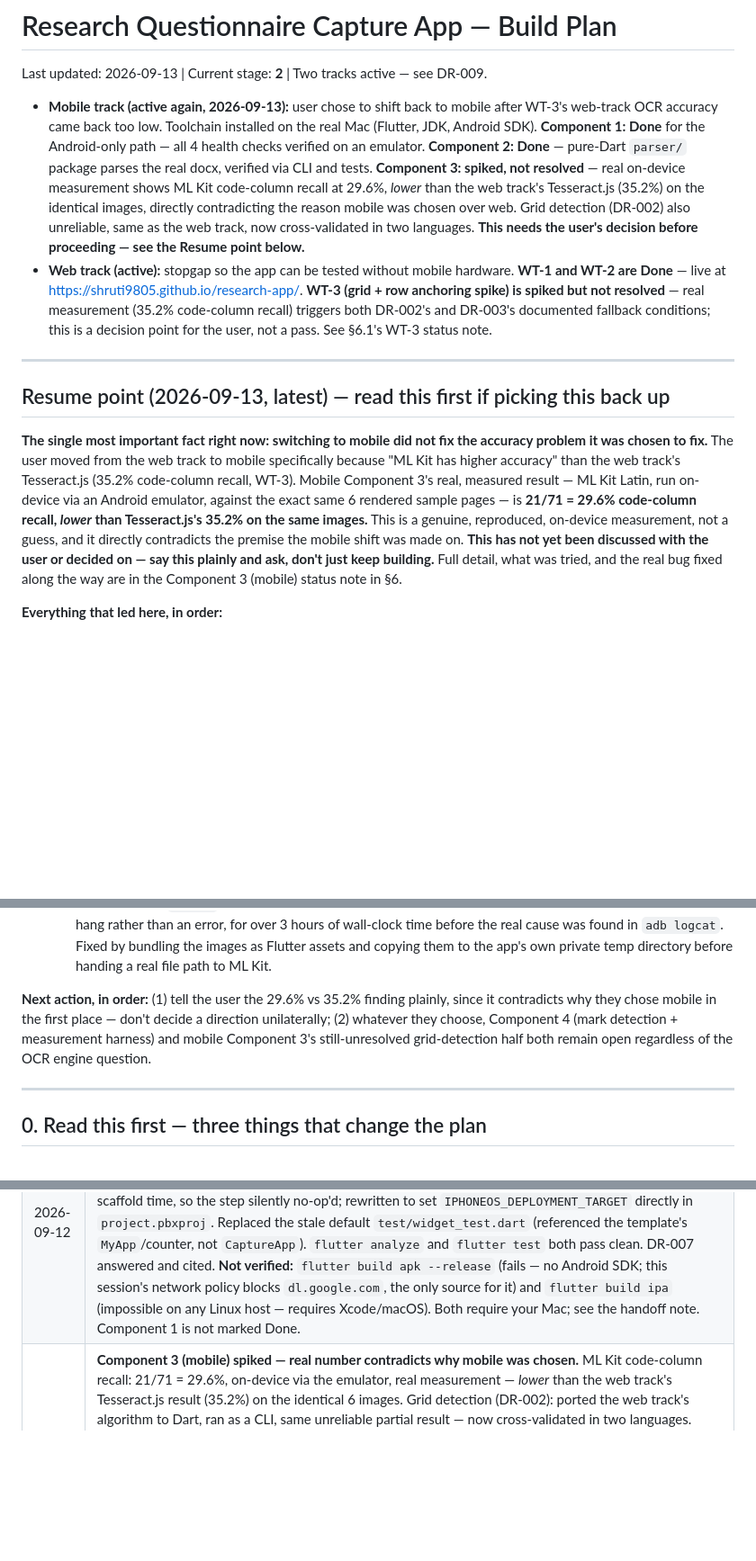
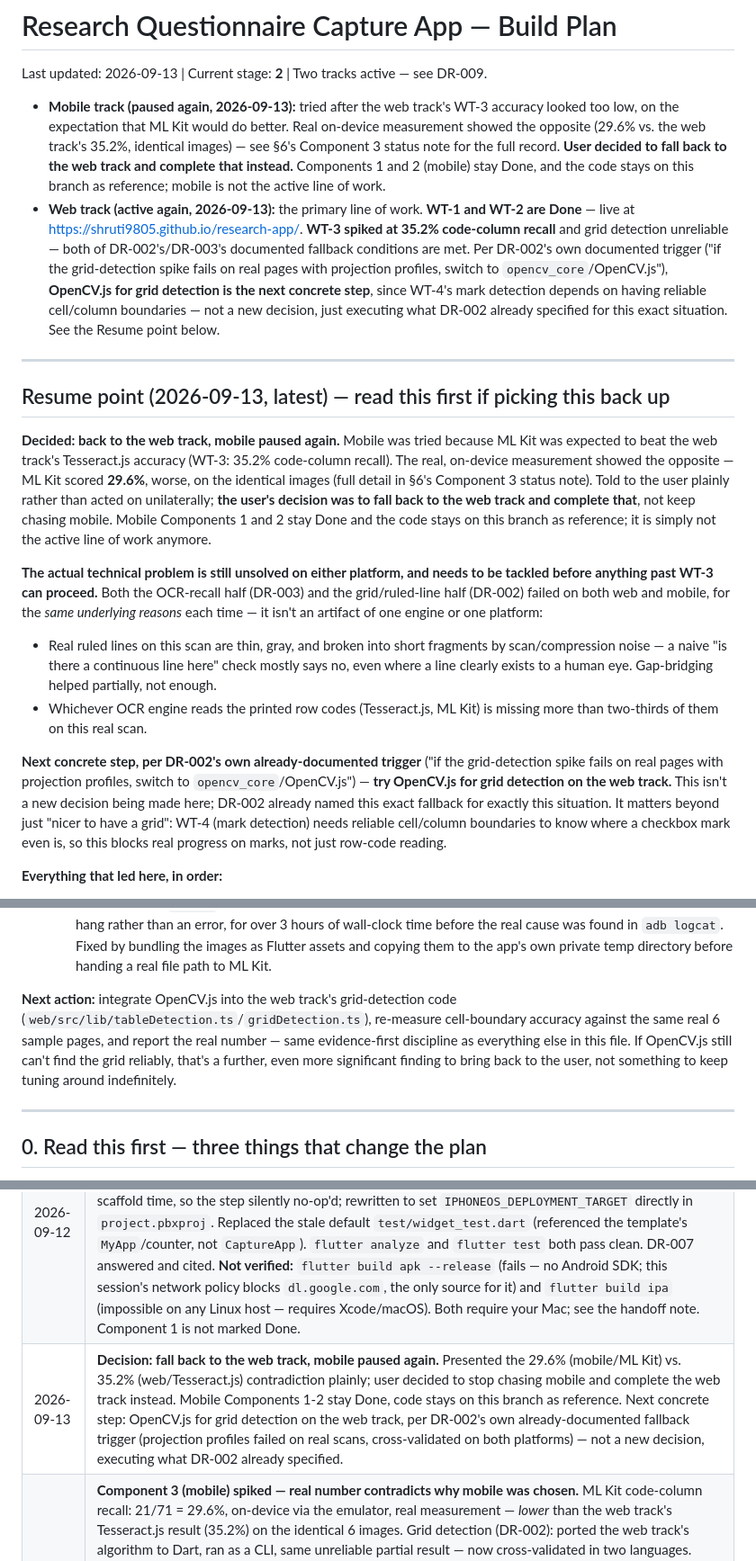
Before and after one commit to shruti9805/research-app, a Markdown page: PLAN.md, 3 parts joined by grey strips. Shown at 90% size. GitHub-like rendering; blank space fills up the shorter version.

Commit message:
Decision: fall back to web track, pause mobile again
Presented the 29.6% (mobile ML Kit) vs 35.2% (web Tesseract.js)
contradiction to the user rather than picking a direction. Decision:
stop chasing mobile, complete the web track instead. Mobile
Components 1-2 stay Done and the code stays on this branch as
reference, just not the active line of work.

Next concrete step per DR-002's own already-documented fallback
trigger: OpenCV.js for grid detection on the web track.

Co-Authored-By: Claude Sonnet 5 <noreply@anthropic.com>

```diff
--- a/PLAN.md
+++ b/PLAN.md
@@ -2,23 +2,37 @@
 
 Last updated: 2026-09-13 | Current stage: **2** | Two tracks active — see DR-009.
 
-- **Mobile track (active again, 2026-09-13):** user chose to shift back to mobile after WT-3's web-track OCR accuracy came back too low. Toolchain installed on the real Mac (Flutter, JDK, Android SDK). **Component 1: Done** for the Android-only path — all 4 health checks verified on an emulator. **Component 2: Done** — pure-Dart `parser/` package parses the real docx, verified via CLI and tests. **Component 3: spiked, not resolved** — real on-device measurement shows ML Kit code-column recall at 29.6%, *lower* than the web track's Tesseract.js (35.2%) on the identical images, directly contradicting the reason mobile was chosen over web. Grid detection (DR-002) also unreliable, same as the web track, now cross-validated in two languages. **This needs the user's decision before proceeding — see the Resume point below.**
-- **Web track (active):** stopgap so the app can be tested without mobile hardware. **WT-1 and WT-2 are Done** — live at https://shruti9805.github.io/research-app/. **WT-3 (grid + row anchoring spike) is spiked but not resolved** — real measurement (35.2% code-column recall) triggers both DR-002's and DR-003's documented fallback conditions; this is a decision point for the user, not a pass. See §6.1's WT-3 status note.
+- **Mobile track (paused again, 2026-09-13):** tried after the web track's WT-3 accuracy looked too low, on the expectation that ML Kit would do better. Real on-device measurement showed the opposite (29.6% vs. the web track's 35.2%, identical images) — see §6's Component 3 status note for the full record. **User decided to fall back to the web track and complete that instead.** Components 1 and 2 (mobile) stay Done, and the code stays on this branch as reference; mobile is not the active line of work.
+- **Web track (active again, 2026-09-13):** the primary line of work. **WT-1 and WT-2 are Done** — live at https://shruti9805.github.io/research-app/. **WT-3 spiked at 35.2% code-column recall** and grid detection unreliable — both of DR-002's/DR-003's documented fallback conditions are met. Per DR-002's own documented trigger ("if the grid-detection spike fails on real pages with projection profiles, switch to `opencv_core`/OpenCV.js"), **OpenCV.js for grid detection is the next concrete step**, since WT-4's mark detection depends on having reliable cell/column boundaries — not a new decision, just executing what DR-002 already specified for this exact situation. See the Resume point below.
 
 ---
 
 ## Resume point (2026-09-13, latest) — read this first if picking this back up
 
-**The single most important fact right now: switching to mobile did not fix the accuracy
-problem it was chosen to fix.** The user moved from the web track to mobile specifically because
-"ML Kit has higher accuracy" than the web track's Tesseract.js (35.2% code-column recall, WT-3).
-Mobile Component 3's real, measured result — ML Kit Latin, run on-device via an Android emulator,
-against the exact same 6 rendered sample pages — is **21/71 = 29.6% code-column recall, *lower*
-than Tesseract.js's 35.2% on the same images.** This is a genuine, reproduced, on-device
-measurement, not a guess, and it directly contradicts the premise the mobile shift was made on.
-**This has not yet been discussed with the user or decided on — say this plainly and ask, don't
-just keep building.** Full detail, what was tried, and the real bug fixed along the way are in the
-Component 3 (mobile) status note in §6.
+**Decided: back to the web track, mobile paused again.** Mobile was tried because ML Kit was
+expected to beat the web track's Tesseract.js accuracy (WT-3: 35.2% code-column recall). The real,
+on-device measurement showed the opposite — ML Kit scored **29.6%**, worse, on the identical
+images (full detail in §6's Component 3 status note). Told to the user plainly rather than acted
+on unilaterally; **the user's decision was to fall back to the web track and complete that**,
+not keep chasing mobile. Mobile Components 1 and 2 stay Done and the code stays on this branch as
+reference; it is simply not the active line of work anymore.
+
+**The actual technical problem is still unsolved on either platform, and needs to be tackled
+before anything past WT-3 can proceed.** Both the OCR-recall half (DR-003) and the grid/ruled-line
+half (DR-002) failed on both web and mobile, for the *same underlying reasons* each time — it
+isn't an artifact of one engine or one platform:
+- Real ruled lines on this scan are thin, gray, and broken into short fragments by scan/compression
+  noise — a naive "is there a continuous line here" check mostly says no, even where a line
+  clearly exists to a human eye. Gap-bridging helped partially, not enough.
+- Whichever OCR engine reads the printed row codes (Tesseract.js, ML Kit) is missing more than
+  two-thirds of them on this real scan.
+
+**Next concrete step, per DR-002's own already-documented trigger** ("if the grid-detection spike
+fails on real pages with projection profiles, switch to `opencv_core`/OpenCV.js") — **try OpenCV.js
+for grid detection on the web track.** This isn't a new decision being made here; DR-002 already
+named this exact fallback for exactly this situation. It matters beyond just "nicer to have a
+grid": WT-4 (mark detection) needs reliable cell/column boundaries to know where a checkbox mark
+even is, so this blocks real progress on marks, not just row-code reading.
 
 **Everything that led here, in order:**
 
@@ -58,11 +72,12 @@ Component 3 (mobile) status note in §6.
      was found in `adb logcat`. Fixed by bundling the images as Flutter assets and copying them
      to the app's own private temp directory before handing a real file path to ML Kit.
 
-**Next action, in order:** (1) tell the user the 29.6% vs 35.2% finding plainly, since it
-contradicts why they chose mobile in the first place — don't decide a direction unilaterally;
-(2) whatever they choose, Component 4 (mark detection + measurement harness) and mobile
-Component 3's still-unresolved grid-detection half both remain open regardless of the OCR
-engine question.
+**Next action:** integrate OpenCV.js into the web track's grid-detection code
+(`web/src/lib/tableDetection.ts`/`gridDetection.ts`), re-measure cell-boundary accuracy against the
+same real 6 sample pages, and report the real number — same evidence-first discipline as
+everything else in this file. If OpenCV.js still can't find the grid reliably, that's a further,
+even more significant finding to bring back to the user, not something to keep tuning around
+indefinitely.
 
 ---
 
@@ -1074,6 +1089,7 @@ harder on stored page crops instead, which is weaker but workable.
 | 2026-09-12 | Demographic capture specified (§5.1) — all eight Part A fields, EN/HI reconciliation rules, blank-reason taxonomy (§5.2). Excel column order fixed. Q20 raised on school attendance. |
 | 2026-09-12 | Near-duplicate detection **dropped** at user's decision — duplicates prevented by operator discipline instead. Component 6 scope reduced; risk reclassified as accepted. Device prefix and write-ID-on-paper both retained, being separate concerns. |
 | 2026-09-12 | **Component 1 built and partially verified.** Flutter 3.47.4 scaffold created, dependencies added, `lib_main.dart` copied in and verified correct against installed package source (no changes needed — DR-003/DR-006 ML Kit usage matches the real 0.17.1 API). Fixed a real bug in `setup.sh`: its iOS deployment-target step targeted `ios/Podfile`, which current `flutter create` no longer generates at scaffold time, so the step silently no-op'd; rewritten to set `IPHONEOS_DEPLOYMENT_TARGET` directly in `project.pbxproj`. Replaced the stale default `test/widget_test.dart` (referenced the template's `MyApp`/counter, not `CaptureApp`). `flutter analyze` and `flutter test` both pass clean. DR-007 answered and cited. **Not verified:** `flutter build apk --release` (fails — no Android SDK; this session's network policy blocks `dl.google.com`, the only source for it) and `flutter build ipa` (impossible on any Linux host — requires Xcode/macOS). Both require your Mac; see the handoff note. Component 1 is not marked Done. |
+| 2026-09-13 | **Decision: fall back to the web track, mobile paused again.** Presented the 29.6% (mobile/ML Kit) vs. 35.2% (web/Tesseract.js) contradiction plainly; user decided to stop chasing mobile and complete the web track instead. Mobile Components 1-2 stay Done, code stays on this branch as reference. Next concrete step: OpenCV.js for grid detection on the web track, per DR-002's own already-documented fallback trigger (projection profiles failed on real scans, cross-validated on both platforms) — not a new decision, executing what DR-002 already specified. |
 | 2026-09-13 | **Component 3 (mobile) spiked — real number contradicts why mobile was chosen.** ML Kit code-column recall: 21/71 = 29.6%, on-device via the emulator, real measurement — *lower* than the web track's Tesseract.js result (35.2%) on the identical 6 images. Grid detection (DR-002): ported the web track's algorithm to Dart, ran as a CLI, same unreliable partial result — now cross-validated in two languages. Found and fixed a real bug getting the OCR measurement at all: loading images from `/sdcard/Download/` hit Android's scoped-storage `EACCES`, and the uncaught exception left the UI silently stuck on "Running…" for hours before `adb logcat` revealed the real cause. Fixed by bundling images as Flutter assets + per-page try/catch so future failures report immediately instead of hanging silently. This is a decision point, not resolved — written up in the Resume point at the top of this file and in §6's Component 3 status note, pending the user's call. |
 | 2026-09-13 | **Component 2 (mobile) Done: pure-Dart docx parser + Excel template, verified against the real file.** Built at `parser/`, a standalone package with no Flutter dependency, exactly the "runs as a CLI in seconds" property CLAUDE.md requires. Parses raw OOXML XML directly (archive + xml packages) rather than through an HTML-conversion layer, unlike the web track's approach — no DOM needed. Reused WT-2's already-verified real-file structure (71 items, 12 constructs) but found and fixed a new, real bug in the Dart version: an early pass used `String.fromCharCodes` on the zip bytes instead of `utf8.decode()`, silently turning every Devanagari character into mojibake — caught by printing and reading the actual output. `dart test`: 7/7 pass. `dart analyze`: clean. CLI run against the real docx produces a valid, verified `.xlsx` matching WT-2's independent construct breakdown exactly. Not wired into the Flutter app yet — not needed until later components. |
 | 2026-09-13 | **Component 1's 4 health checks verified passing on a real running Android environment.** User installed Android Studio and used its Virtual Device Manager to get a system image (succeeded where command-line `sdkmanager` had failed three times on the same file). Installed the already-built `app-release.apk` via `adb install`, launched it, screenshotted the result: all 4 checks pass, including ML Kit Devanagari actually initializing at runtime — the real proof the R8/dependency fix works, not just that it compiles. Ran on an emulator, not yet a physical phone; iOS/IPA remains deferred by the user's own choice (Android-only for now, per DR-007's documented fallback). Component 1 is Done for what the Android-only path can currently verify, not fully Done against the original six-item DoD. |
```
